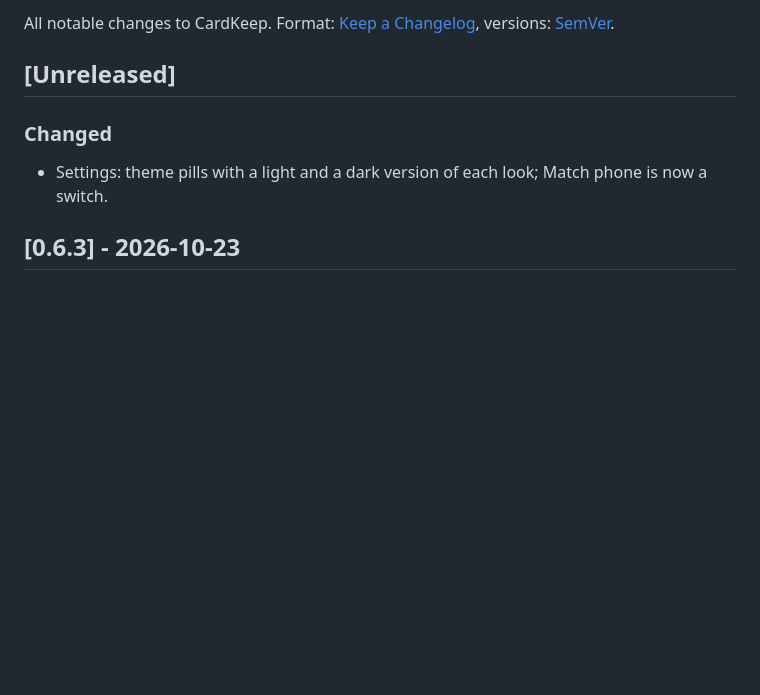
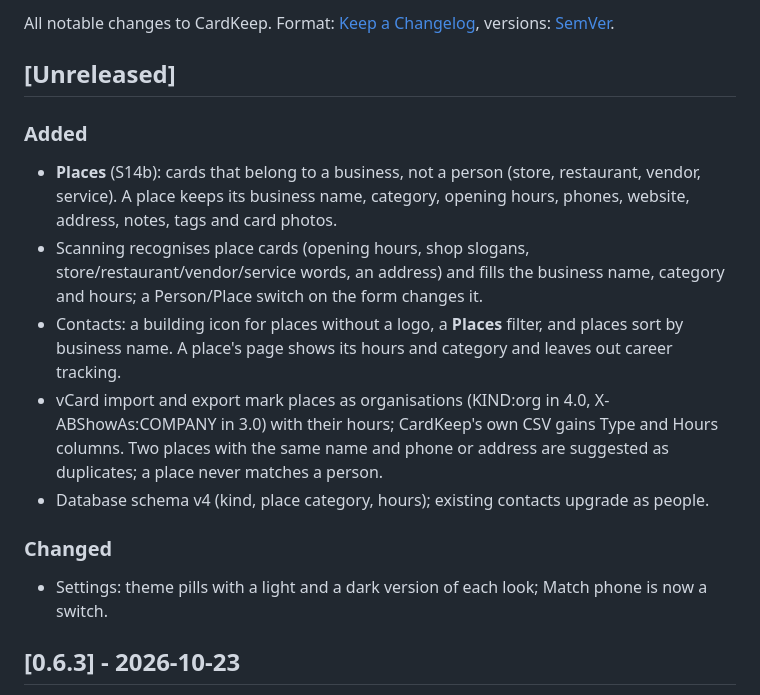
Before and after one commit to AxialForge/cardkeep, a Markdown page: CHANGELOG.md, the part around the change. Rendered like a GitHub page; blank space fills up the shorter version.

```diff
--- a/CHANGELOG.md
+++ b/CHANGELOG.md
@@ -3,6 +3,19 @@
 All notable changes to CardKeep. Format: [Keep a Changelog](https://keepachangelog.com/), versions: [SemVer](https://semver.org/).
 
 ## [Unreleased]
+
+### Added
+
+- **Places** (S14b): cards that belong to a business, not a person (store, restaurant, vendor, service). A place keeps
+  its business name, category, opening hours, phones, website, address, notes, tags and card photos.
+- Scanning recognises place cards (opening hours, shop slogans, store/restaurant/vendor/service words, an address) and
+  fills the business name, category and hours; a Person/Place switch on the form changes it.
+- Contacts: a building icon for places without a logo, a **Places** filter, and places sort by business name. A place's
+  page shows its hours and category and leaves out career tracking.
+- vCard import and export mark places as organisations (KIND:org in 4.0, X-ABShowAs:COMPANY in 3.0) with their hours;
+  CardKeep's own CSV gains Type and Hours columns. Two places with the same name and phone or address are suggested as
+  duplicates; a place never matches a person.
+- Database schema v4 (kind, place category, hours); existing contacts upgrade as people.
 
 ### Changed
 
```
Also changed, not shown: README.md (+3 -0 lines), docs/ROADMAP.md (+12 -0 lines), docs/screenshots/places/place-edit.png (added), docs/screenshots/places/place-page.png (added), docs/screenshots/places/place-saved.png (added), docs/screenshots/places/places-chip.png (added), docs/screenshots/places/places-list.png (added).
